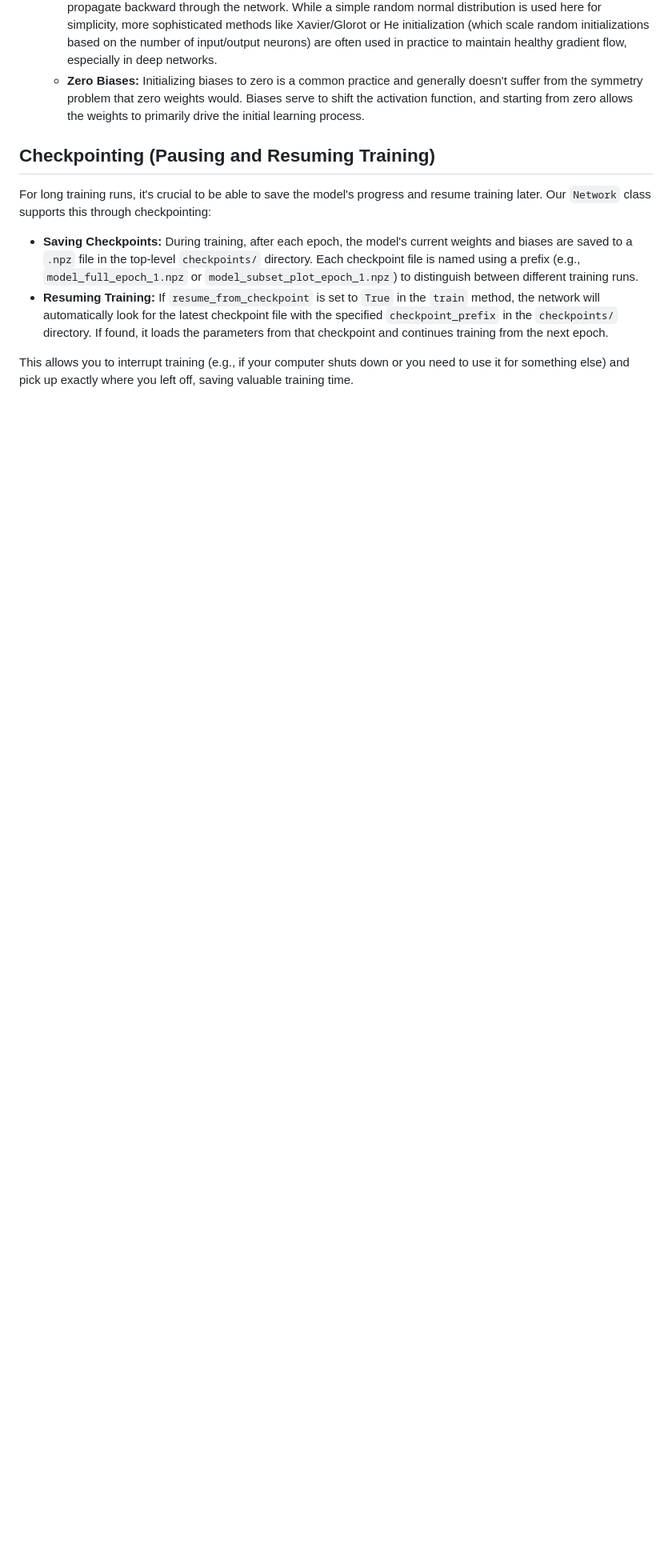
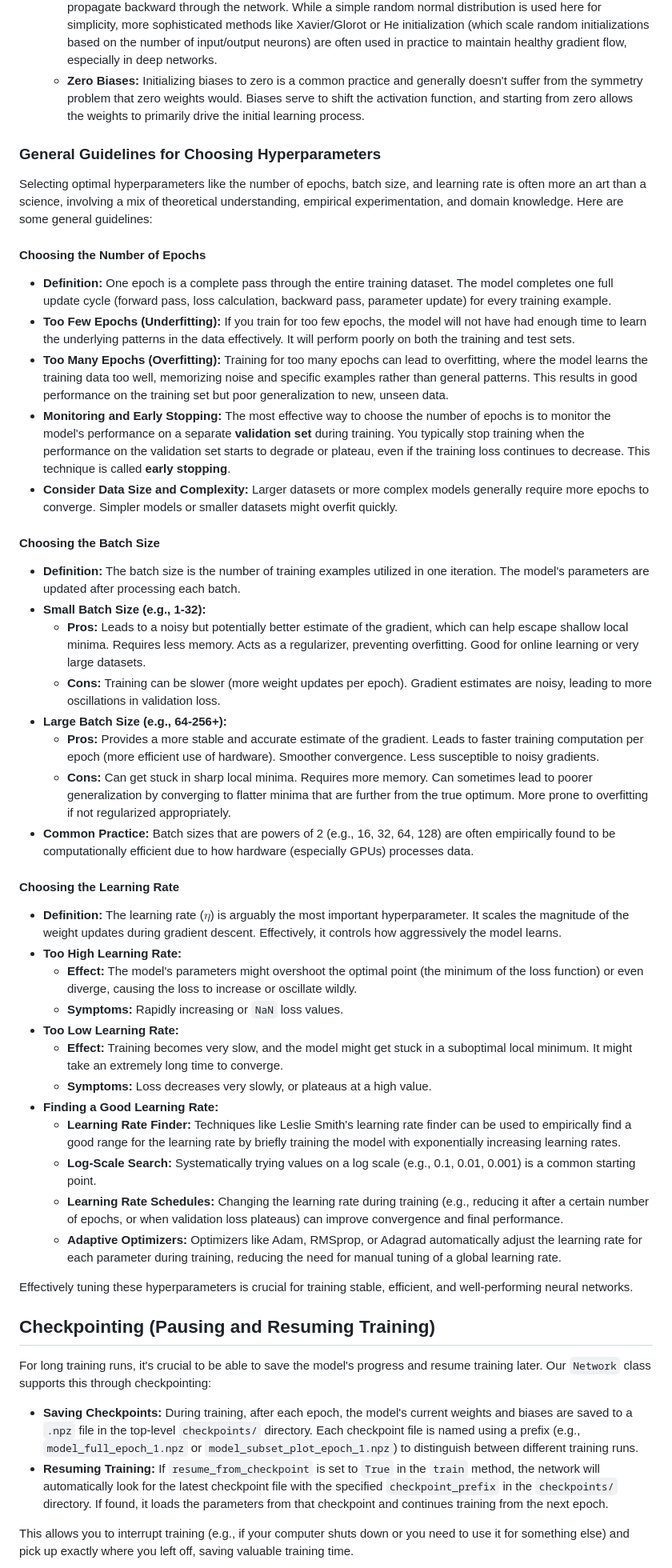
Before and after one commit to kyleyhw/digit_recognition, a Markdown page: docs/train_cnn.md, the part around the change. Shown: that part at 80% size. Rendered like a GitHub page; blank space fills up the shorter version.

Commit message:
DOCS: Add general guidelines for hyperparameter selection

```diff
--- a/docs/train_cnn.md
+++ b/docs/train_cnn.md
@@ -186,6 +186,46 @@ Parameter initialization refers to the process of setting the initial values of
     *   **Preventing Vanishing/Exploding Gradients (Weights):** Initializing weights with appropriate scaling helps to prevent the gradients from becoming extremely small (vanishing) or extremely large (exploding) as they propagate backward through the network. While a simple random normal distribution is used here for simplicity, more sophisticated methods like Xavier/Glorot or He initialization (which scale random initializations based on the number of input/output neurons) are often used in practice to maintain healthy gradient flow, especially in deep networks.
     *   **Zero Biases:** Initializing biases to zero is a common practice and generally doesn't suffer from the symmetry problem that zero weights would. Biases serve to shift the activation function, and starting from zero allows the weights to primarily drive the initial learning process.
 
+### General Guidelines for Choosing Hyperparameters
+
+Selecting optimal hyperparameters like the number of epochs, batch size, and learning rate is often more an art than a science, involving a mix of theoretical understanding, empirical experimentation, and domain knowledge. Here are some general guidelines:
+
+#### Choosing the Number of Epochs
+
+*   **Definition:** One epoch is a complete pass through the entire training dataset. The model completes one full update cycle (forward pass, loss calculation, backward pass, parameter update) for every training example.
+*   **Too Few Epochs (Underfitting):** If you train for too few epochs, the model will not have had enough time to learn the underlying patterns in the data effectively. It will perform poorly on both the training and test sets.
+*   **Too Many Epochs (Overfitting):** Training for too many epochs can lead to overfitting, where the model learns the training data too well, memorizing noise and specific examples rather than general patterns. This results in good performance on the training set but poor generalization to new, unseen data.
+*   **Monitoring and Early Stopping:** The most effective way to choose the number of epochs is to monitor the model's performance on a separate **validation set** during training. You typically stop training when the performance on the validation set starts to degrade or plateau, even if the training loss continues to decrease. This technique is called **early stopping**.
+*   **Consider Data Size and Complexity:** Larger datasets or more complex models generally require more epochs to converge. Simpler models or smaller datasets might overfit quickly.
+
+#### Choosing the Batch Size
+
+*   **Definition:** The batch size is the number of training examples utilized in one iteration. The model's parameters are updated after processing each batch.
+*   **Small Batch Size (e.g., 1-32):**
+    *   **Pros:** Leads to a noisy but potentially better estimate of the gradient, which can help escape shallow local minima. Requires less memory. Acts as a regularizer, preventing overfitting. Good for online learning or very large datasets.
+    *   **Cons:** Training can be slower (more weight updates per epoch). Gradient estimates are noisy, leading to more oscillations in validation loss.
+*   **Large Batch Size (e.g., 64-256+):**
+    *   **Pros:** Provides a more stable and accurate estimate of the gradient. Leads to faster training computation per epoch (more efficient use of hardware). Smoother convergence. Less susceptible to noisy gradients.
+    *   **Cons:** Can get stuck in sharp local minima. Requires more memory. Can sometimes lead to poorer generalization by converging to flatter minima that are further from the true optimum. More prone to overfitting if not regularized appropriately.
+*   **Common Practice:** Batch sizes that are powers of 2 (e.g., 16, 32, 64, 128) are often empirically found to be computationally efficient due to how hardware (especially GPUs) processes data.
+
+#### Choosing the Learning Rate
+
+*   **Definition:** The learning rate ($\eta$) is arguably the most important hyperparameter. It scales the magnitude of the weight updates during gradient descent. Effectively, it controls how aggressively the model learns.
+*   **Too High Learning Rate:**
+    *   **Effect:** The model's parameters might overshoot the optimal point (the minimum of the loss function) or even diverge, causing the loss to increase or oscillate wildly.
+    *   **Symptoms:** Rapidly increasing or `NaN` loss values.
+*   **Too Low Learning Rate:**
+    *   **Effect:** Training becomes very slow, and the model might get stuck in a suboptimal local minimum. It might take an extremely long time to converge.
+    *   **Symptoms:** Loss decreases very slowly, or plateaus at a high value.
+*   **Finding a Good Learning Rate:**
+    *   **Learning Rate Finder:** Techniques like Leslie Smith's learning rate finder can be used to empirically find a good range for the learning rate by briefly training the model with exponentially increasing learning rates.
+    *   **Log-Scale Search:** Systematically trying values on a log scale (e.g., 0.1, 0.01, 0.001) is a common starting point.
+    *   **Learning Rate Schedules:** Changing the learning rate during training (e.g., reducing it after a certain number of epochs, or when validation loss plateaus) can improve convergence and final performance.
+    *   **Adaptive Optimizers:** Optimizers like Adam, RMSprop, or Adagrad automatically adjust the learning rate for each parameter during training, reducing the need for manual tuning of a global learning rate.
+
+Effectively tuning these hyperparameters is crucial for training stable, efficient, and well-performing neural networks.
+
 ## Checkpointing (Pausing and Resuming Training)
 
 For long training runs, it's crucial to be able to save the model's progress and resume training later. Our `Network` class supports this through checkpointing:
```
